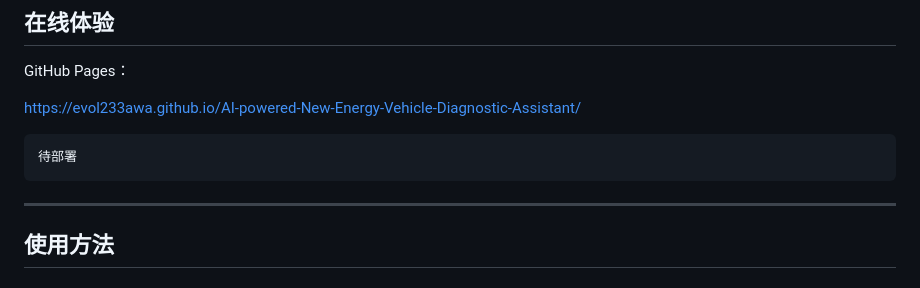
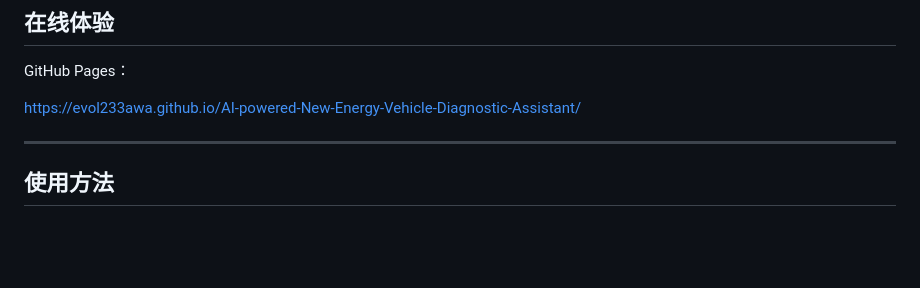
Before and after one commit to EVOL233awa/AI-powered-New-Energy-Vehicle-Diagnostic-Assistant, a Markdown page: README.md, the part around the change. Rendered like a GitHub page; blank space fills up the shorter version.

````diff
--- a/README.md
+++ b/README.md
@@ -165,10 +165,6 @@ GitHub Pages：
 
 https://evol233awa.github.io/AI-powered-New-Energy-Vehicle-Diagnostic-Assistant/
 
-```text
-待部署
-```
-
 ---
 
 ## 使用方法
````
